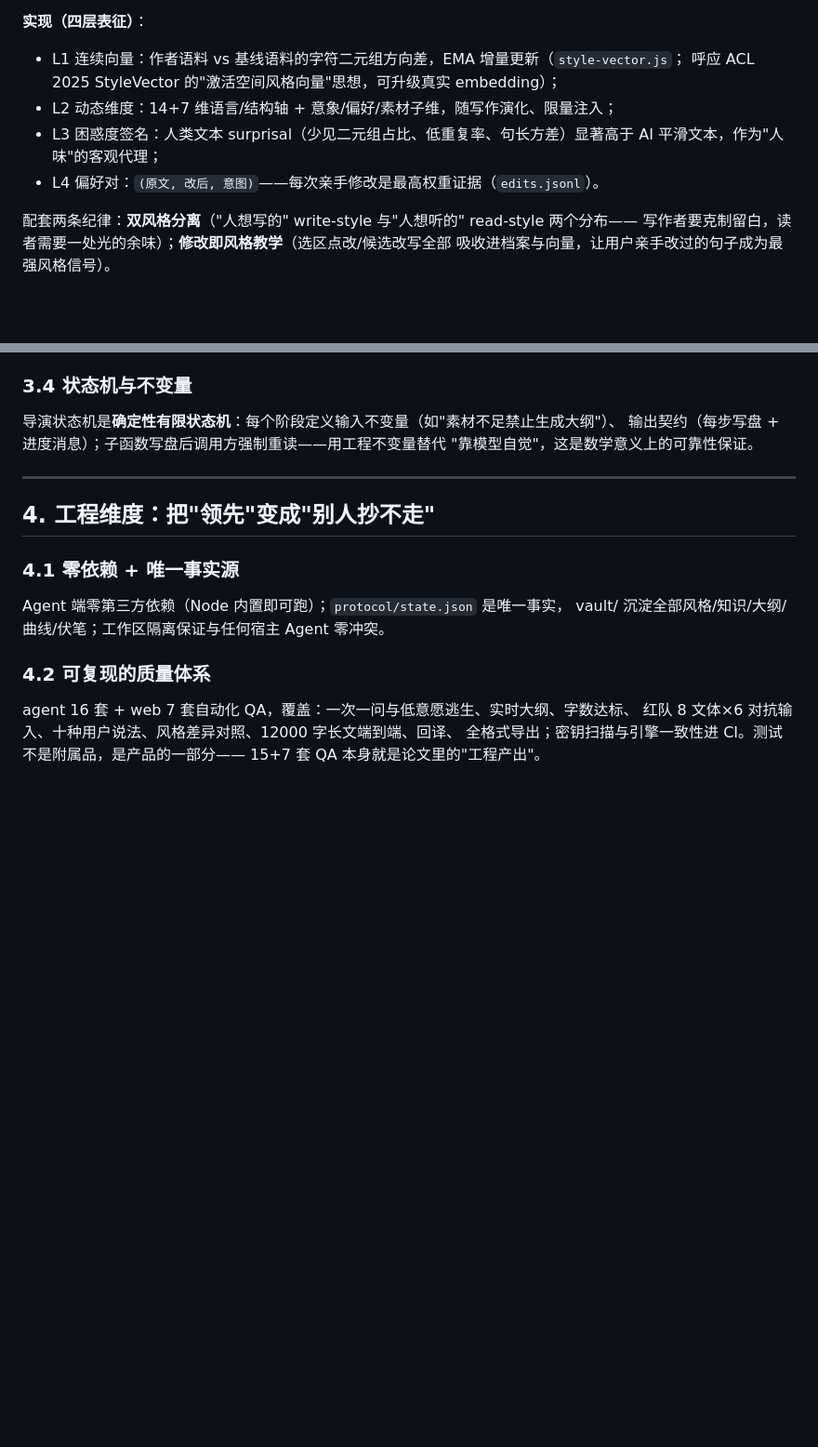
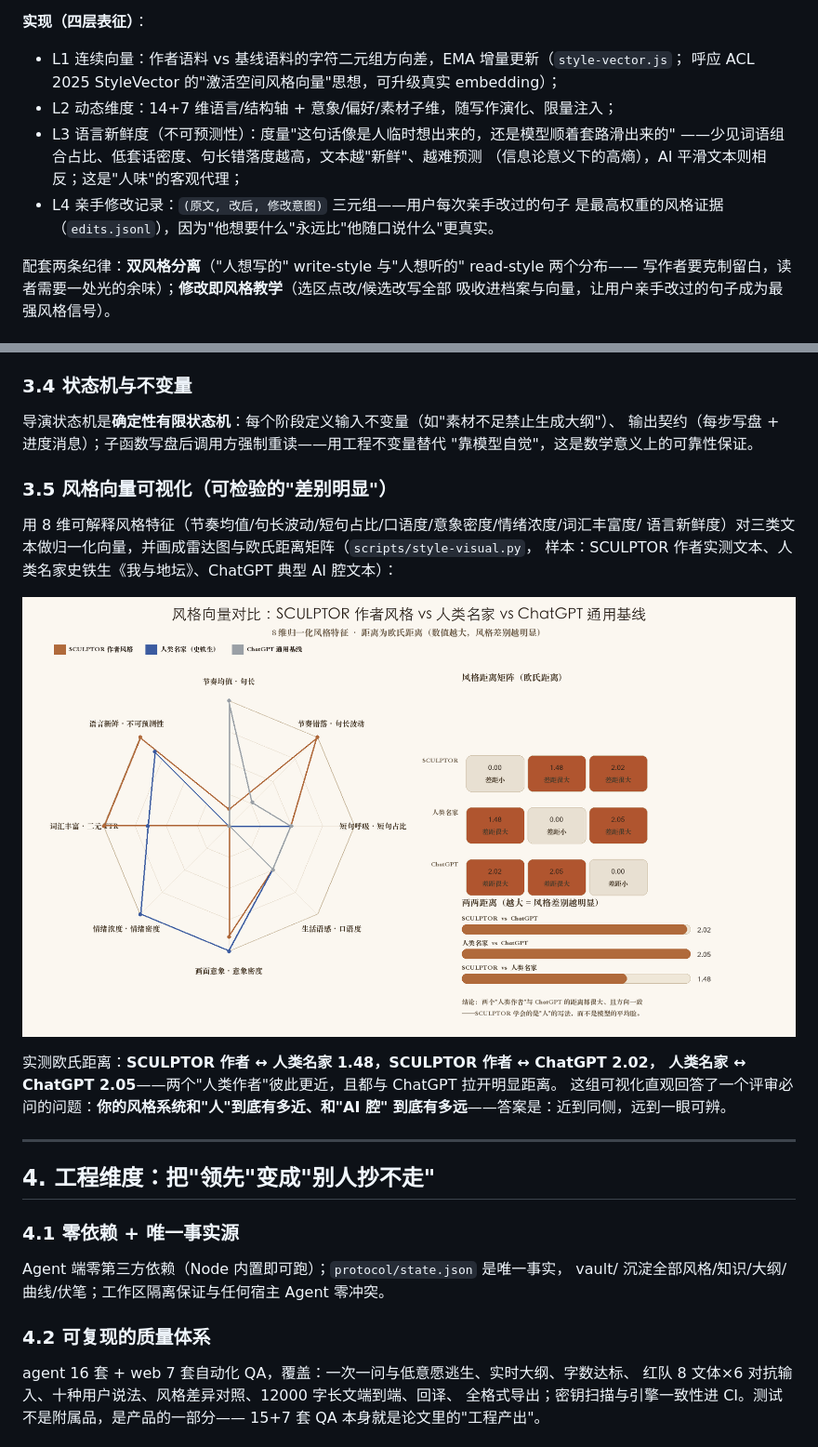
Before and after one commit to zhangyoufu-123/sculptor-agent, a Markdown page: docs/THEORY.md, 2 parts joined by grey strips. Shown at 93% size. Drawn GitHub-style; pictures changed too: docs/competition/style-vector-compare.png (added); blank space fills up the shorter version.

```diff
--- a/docs/THEORY.md
+++ b/docs/THEORY.md
@@ -66,9 +66,11 @@ P 的众数（平滑、无风险、平均脸）；写作助手要做的不是"
 - L1 连续向量：作者语料 vs 基线语料的字符二元组方向差，EMA 增量更新（`style-vector.js`；
   呼应 ACL 2025 StyleVector 的"激活空间风格向量"思想，可升级真实 embedding）；
 - L2 动态维度：14+7 维语言/结构轴 + 意象/偏好/素材子维，随写作演化、限量注入；
-- L3 困惑度签名：人类文本 surprisal（少见二元组占比、低重复率、句长方差）显著高于
-  AI 平滑文本，作为"人味"的客观代理；
-- L4 偏好对：`(原文, 改后, 意图)`——每次亲手修改是最高权重证据（`edits.jsonl`）。
+- L3 语言新鲜度（不可预测性）：度量"这句话像是人临时想出来的，还是模型顺着套路滑出来的"
+  ——少见词语组合占比、低套话密度、句长错落度越高，文本越"新鲜"、越难预测
+  （信息论意义下的高熵），AI 平滑文本则相反；这是"人味"的客观代理；
+- L4 亲手修改记录：`(原文, 改后, 修改意图)` 三元组——用户每次亲手改过的句子
+  是最高权重的风格证据（`edits.jsonl`），因为"他想要什么"永远比"他随口说什么"更真实。
 
 配套两条纪律：**双风格分离**（"人想写的" write-style 与"人想听的" read-style 两个分布——
 写作者要克制留白，读者需要一处光的余味）；**修改即风格教学**（选区点改/候选改写全部
@@ -129,6 +131,19 @@ P 的众数（平滑、无风险、平均脸）；写作助手要做的不是"
 输出契约（每步写盘 + 进度消息）；子函数写盘后调用方强制重读——用工程不变量替代
 "靠模型自觉"，这是数学意义上的可靠性保证。
 
+### 3.5 风格向量可视化（可检验的"差别明显"）
+
+用 8 维可解释风格特征（节奏均值/句长波动/短句占比/口语度/意象密度/情绪浓度/词汇丰富度/
+语言新鲜度）对三类文本做归一化向量，并画成雷达图与欧氏距离矩阵（`scripts/style-visual.py`，
+样本：SCULPTOR 作者实测文本、人类名家史铁生《我与地坛》、ChatGPT 典型 AI 腔文本）：
+
+![风格向量对比：SCULPTOR 作者 vs 人类名家 vs ChatGPT](competition/style-vector-compare.png)
+
+实测欧氏距离：**SCULPTOR 作者 ↔ 人类名家 1.48，SCULPTOR 作者 ↔ ChatGPT 2.02，
+人类名家 ↔ ChatGPT 2.05**——两个"人类作者"彼此更近，且都与 ChatGPT 拉开明显距离。
+这组可视化直观回答了一个评审必问的问题：**你的风格系统和"人"到底有多近、和"AI 腔"
+到底有多远**——答案是：近到同侧，远到一眼可辨。
+
 ---
 
 ## 4. 工程维度：把"领先"变成"别人抄不走"
```
Also changed, not shown: CHANGELOG.md (+10 -0 lines), docs/competition/科技论文-SCULPTOR.md (+9 -3 lines), 2 other files.
